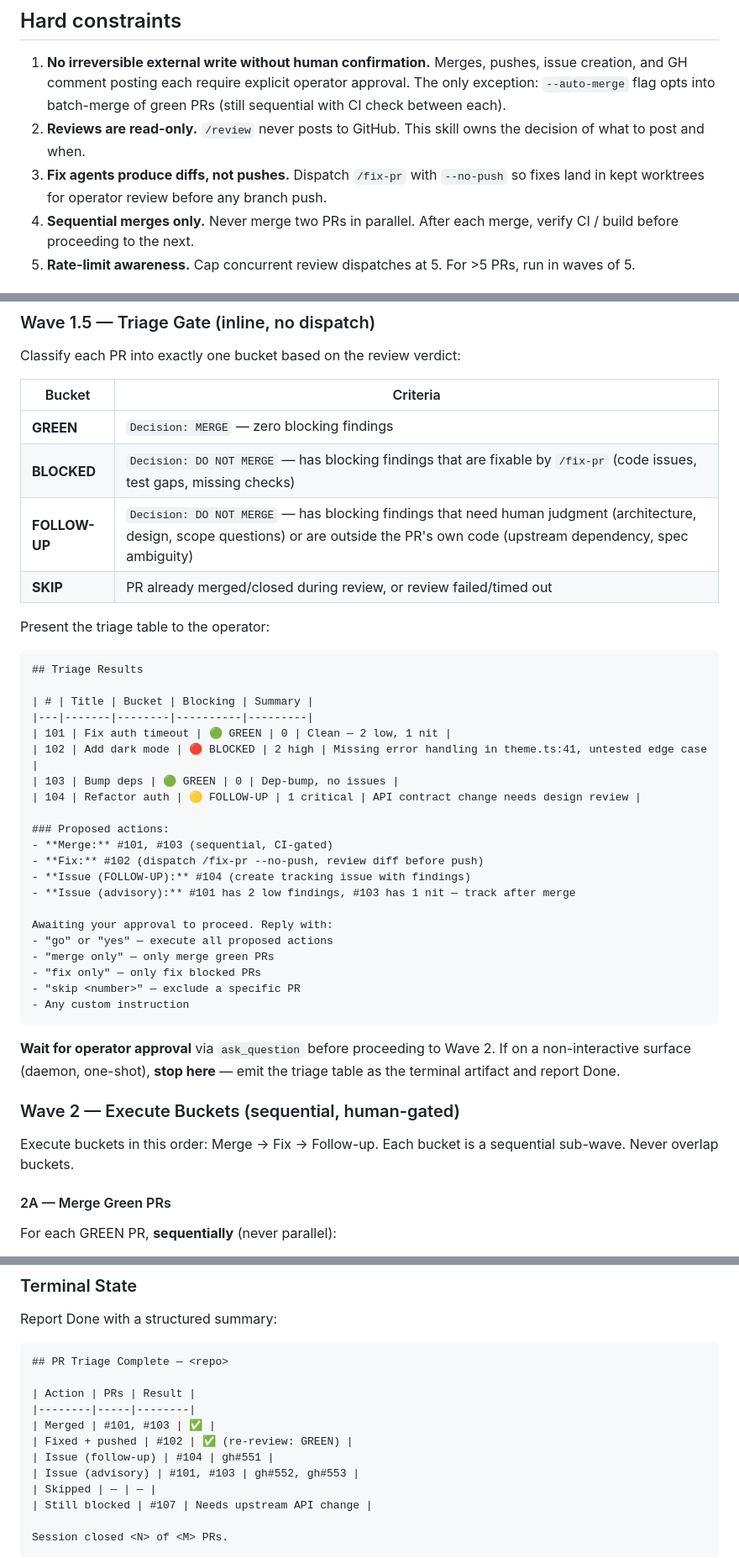
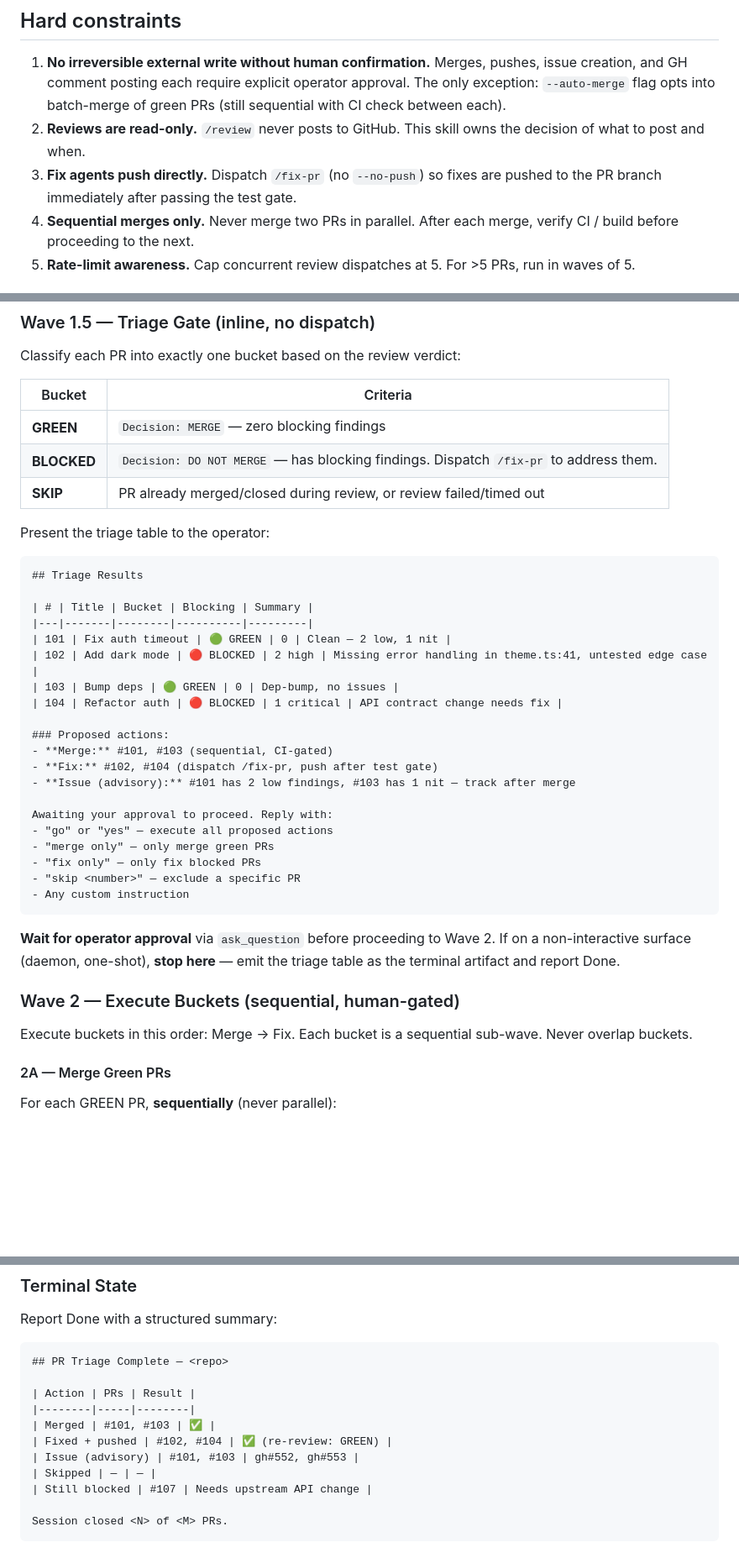
Before and after one commit to griffinwork40/agent-framework, a Markdown page: skills/pr-triage/SKILL.md, 3 parts joined by grey strips. Shown at 84% size. Drawn GitHub-style; blank space fills up the shorter version.

```diff
--- a/skills/pr-triage/SKILL.md
+++ b/skills/pr-triage/SKILL.md
@@ -27,8 +27,8 @@ on every irreversible operation.
    (still sequential with CI check between each).
 2. **Reviews are read-only.** `/review` never posts to GitHub. This skill owns
    the decision of what to post and when.
-3. **Fix agents produce diffs, not pushes.** Dispatch `/fix-pr` with `--no-push`
-   so fixes land in kept worktrees for operator review before any branch push.
+3. **Fix agents push directly.** Dispatch `/fix-pr` (no `--no-push`) so fixes
+   are pushed to the PR branch immediately after passing the test gate.
 4. **Sequential merges only.** Never merge two PRs in parallel. After each merge,
    verify CI / build before proceeding to the next.
 5. **Rate-limit awareness.** Cap concurrent review dispatches at 5. For >5 PRs,
@@ -92,8 +92,7 @@ Classify each PR into exactly one bucket based on the review verdict:
 | Bucket | Criteria |
 |--------|----------|
 | **GREEN** | `Decision: MERGE` — zero blocking findings |
-| **BLOCKED** | `Decision: DO NOT MERGE` — has blocking findings that are fixable by `/fix-pr` (code issues, test gaps, missing checks) |
-| **FOLLOW-UP** | `Decision: DO NOT MERGE` — has blocking findings that need human judgment (architecture, design, scope questions) or are outside the PR's own code (upstream dependency, spec ambiguity) |
+| **BLOCKED** | `Decision: DO NOT MERGE` — has blocking findings. Dispatch `/fix-pr` to address them. |
 | **SKIP** | PR already merged/closed during review, or review failed/timed out |
 
 Present the triage table to the operator:
@@ -106,12 +105,11 @@ Present the triage table to the operator:
 | 101 | Fix auth timeout | 🟢 GREEN | 0 | Clean — 2 low, 1 nit |
 | 102 | Add dark mode | 🔴 BLOCKED | 2 high | Missing error handling in theme.ts:41, untested edge case |
 | 103 | Bump deps | 🟢 GREEN | 0 | Dep-bump, no issues |
-| 104 | Refactor auth | 🟡 FOLLOW-UP | 1 critical | API contract change needs design review |
+| 104 | Refactor auth | 🔴 BLOCKED | 1 critical | API contract change needs fix |
 
 ### Proposed actions:
 - **Merge:** #101, #103 (sequential, CI-gated)
-- **Fix:** #102 (dispatch /fix-pr --no-push, review diff before push)
-- **Issue (FOLLOW-UP):** #104 (create tracking issue with findings)
+- **Fix:** #102, #104 (dispatch /fix-pr, push after test gate)
 - **Issue (advisory):** #101 has 2 low findings, #103 has 1 nit — track after merge
 
 Awaiting your approval to proceed. Reply with:
@@ -128,8 +126,8 @@ triage table as the terminal artifact and report Done.
 
 ### Wave 2 — Execute Buckets (sequential, human-gated)
 
-Execute buckets in this order: Merge → Fix → Follow-up. Each bucket is a
-sequential sub-wave. Never overlap buckets.
+Execute buckets in this order: Merge → Fix. Each bucket is a sequential
+sub-wave. Never overlap buckets.
 
 #### 2A — Merge Green PRs
 
@@ -255,8 +222,7 @@ Report Done with a structured summary:
 | Action | PRs | Result |
 |--------|-----|--------|
 | Merged | #101, #103 | ✅ |
-| Fixed + pushed | #102 | ✅ (re-review: GREEN) |
-| Issue (follow-up) | #104 | gh#551 |
+| Fixed + pushed | #102, #104 | ✅ (re-review: GREEN) |
 | Issue (advisory) | #101, #103 | gh#552, gh#553 |
 | Skipped | — | — |
 | Still blocked | #107 | Needs upstream API change |
```
Also changed, not shown: other parts of skills/pr-triage/SKILL.md (+13 -44 lines).
